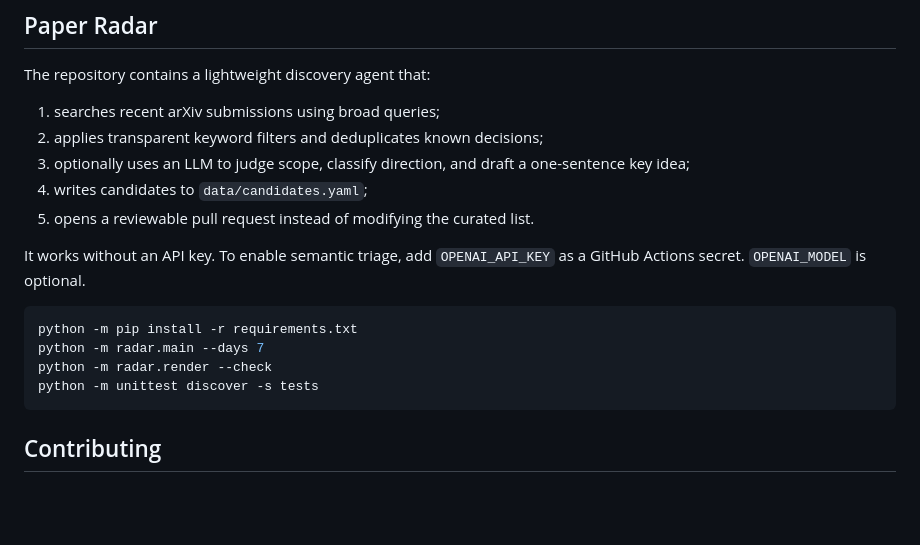
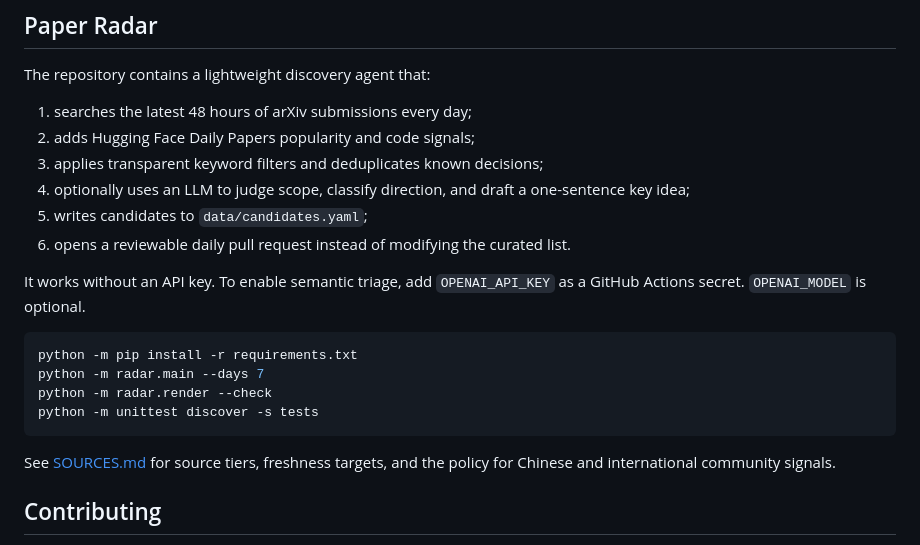
Before and after one commit to undefinted/Awesome-Post-Training-Atlas, a Markdown page: README.md, the part around the change. Drawn GitHub-style; blank space fills up the shorter version.

Commit message:
feat: add daily multi-source research radar

````diff
--- a/README.md
+++ b/README.md
@@ -200,12 +200,13 @@ See [TAXONOMY.md](TAXONOMY.md) for inclusion criteria and boundary cases.
 
 The repository contains a lightweight discovery agent that:
 
-1. searches recent arXiv submissions using broad queries;
-2. applies transparent keyword filters and deduplicates known decisions;
-3. optionally uses an LLM to judge scope, classify direction, and draft a
+1. searches the latest 48 hours of arXiv submissions every day;
+2. adds Hugging Face Daily Papers popularity and code signals;
+3. applies transparent keyword filters and deduplicates known decisions;
+4. optionally uses an LLM to judge scope, classify direction, and draft a
    one-sentence key idea;
-4. writes candidates to `data/candidates.yaml`;
-5. opens a reviewable pull request instead of modifying the curated list.
+5. writes candidates to `data/candidates.yaml`;
+6. opens a reviewable daily pull request instead of modifying the curated list.
 
 It works without an API key. To enable semantic triage, add `OPENAI_API_KEY`
 as a GitHub Actions secret. `OPENAI_MODEL` is optional.
@@ -216,6 +217,9 @@ python -m radar.main --days 7
 python -m radar.render --check
 python -m unittest discover -s tests
 ```
+
+See [SOURCES.md](SOURCES.md) for source tiers, freshness targets, and the
+policy for Chinese and international community signals.
 
 ## Contributing
 
````
